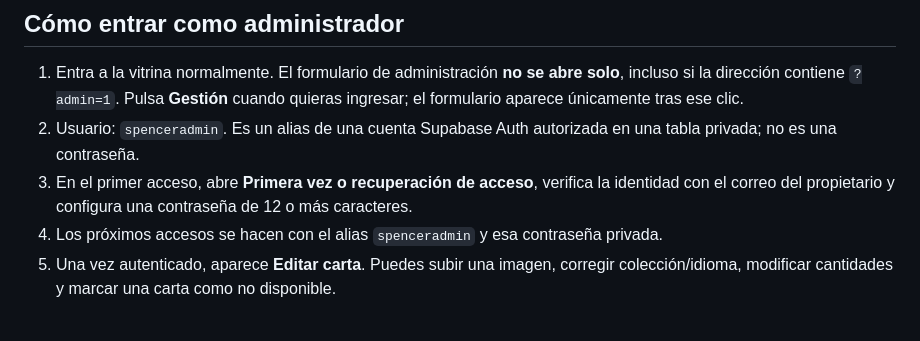
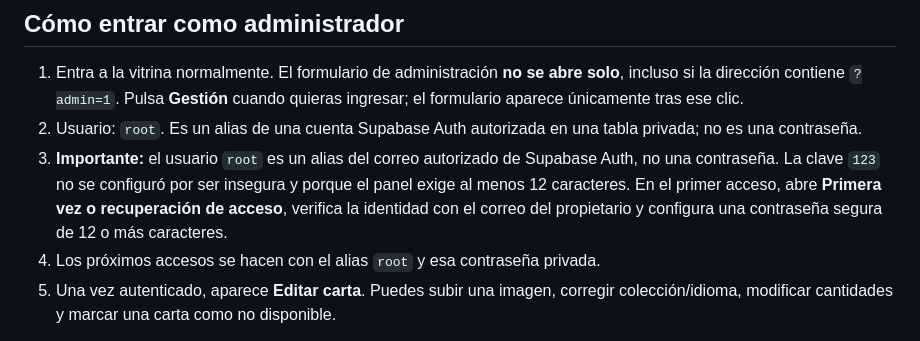
Before and after one commit to spenceralejandro10/Base-de-datos-pokemon, a Markdown page: README.md, the part around the change. GitHub-like rendering.

Commit message:
Cambiar acceso Bóveda TCG a root y retirar usuario anterior; exigir contraseña segura

```diff
--- a/README.md
+++ b/README.md
@@ -19,9 +19,9 @@ Una vitrina sencilla para consultar cartas Pokémon, conocer la disponibilidad y
 ## Cómo entrar como administrador
 
 1. Entra a la vitrina normalmente. El formulario de administración **no se abre solo**, incluso si la dirección contiene `?admin=1`. Pulsa **Gestión** cuando quieras ingresar; el formulario aparece únicamente tras ese clic.
-2. Usuario: `spenceradmin`. Es un alias de una cuenta Supabase Auth autorizada en una tabla privada; no es una contraseña.
-3. En el primer acceso, abre **Primera vez o recuperación de acceso**, verifica la identidad con el correo del propietario y configura una contraseña de 12 o más caracteres.
-4. Los próximos accesos se hacen con el alias `spenceradmin` y esa contraseña privada.
+2. Usuario: `root`. Es un alias de una cuenta Supabase Auth autorizada en una tabla privada; no es una contraseña.
+3. **Importante:** el usuario `root` es un alias del correo autorizado de Supabase Auth, no una contraseña. La clave `123` no se configuró por ser insegura y porque el panel exige al menos 12 caracteres. En el primer acceso, abre **Primera vez o recuperación de acceso**, verifica la identidad con el correo del propietario y configura una contraseña segura de 12 o más caracteres.
+4. Los próximos accesos se hacen con el alias `root` y esa contraseña privada.
 5. Una vez autenticado, aparece **Editar carta**. Puedes subir una imagen, corregir colección/idioma, modificar cantidades y marcar una carta como no disponible.
 
 El botón de edición nunca se muestra al público. Las políticas RLS de Supabase bloquean modificaciones anónimas o no autorizadas, independientemente de los botones de la interfaz.
```
